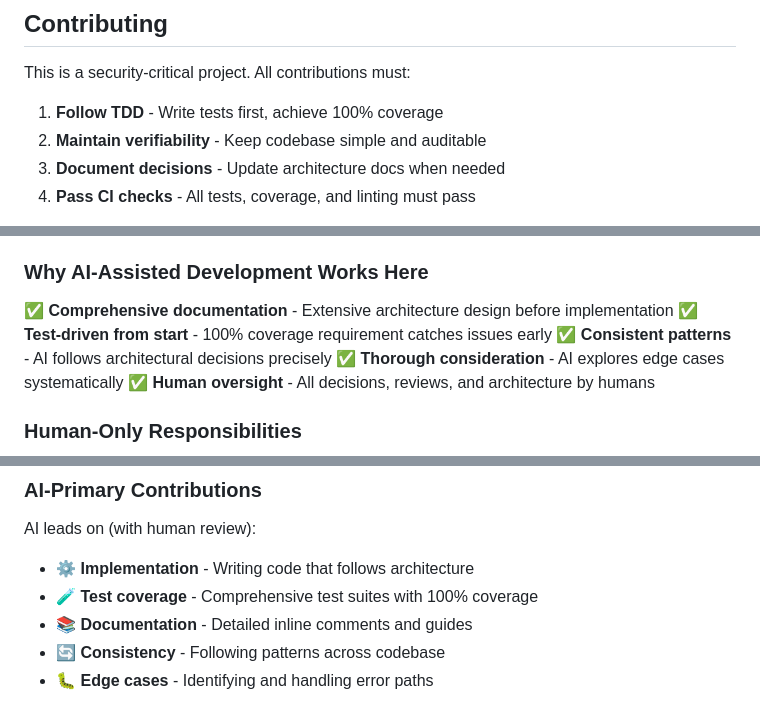
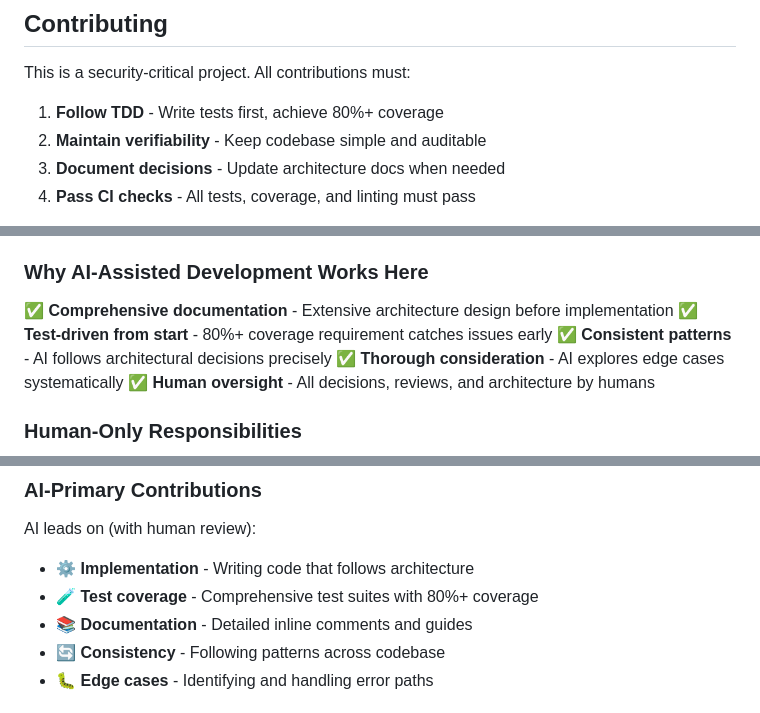
Before and after one commit to Lukium/ats-kms-enclave, a Markdown page: README.md, 3 parts joined by grey strips. GitHub-like rendering.

```diff
--- a/README.md
+++ b/README.md
@@ -222,7 +222,7 @@ ats-kms/
 
 This is a security-critical project. All contributions must:
 
-1. **Follow TDD** - Write tests first, achieve 100% coverage
+1. **Follow TDD** - Write tests first, achieve 80%+ coverage
 2. **Maintain verifiability** - Keep codebase simple and auditable
 3. **Document decisions** - Update architecture docs when needed
 4. **Pass CI checks** - All tests, coverage, and linting must pass
@@ -311,7 +311,7 @@ This project is substantially implemented with **AI assistance** (Anthropic's Cl
 ### Why AI-Assisted Development Works Here
 
 ✅ **Comprehensive documentation** - Extensive architecture design before implementation
-✅ **Test-driven from start** - 100% coverage requirement catches issues early
+✅ **Test-driven from start** - 80%+ coverage requirement catches issues early
 ✅ **Consistent patterns** - AI follows architectural decisions precisely
 ✅ **Thorough consideration** - AI explores edge cases systematically
 ✅ **Human oversight** - All decisions, reviews, and architecture by humans
@@ -336,7 +336,7 @@ Both human and AI collaborate on:
 
 AI leads on (with human review):
 - ⚙️ **Implementation** - Writing code that follows architecture
-- 🧪 **Test coverage** - Comprehensive test suites with 100% coverage
+- 🧪 **Test coverage** - Comprehensive test suites with 80%+ coverage
 - 📚 **Documentation** - Detailed inline comments and guides
 - 🔄 **Consistency** - Following patterns across codebase
 - 🐛 **Edge cases** - Identifying and handling error paths
```
Also changed, not shown: other parts of README.md (+10 -10 lines).
